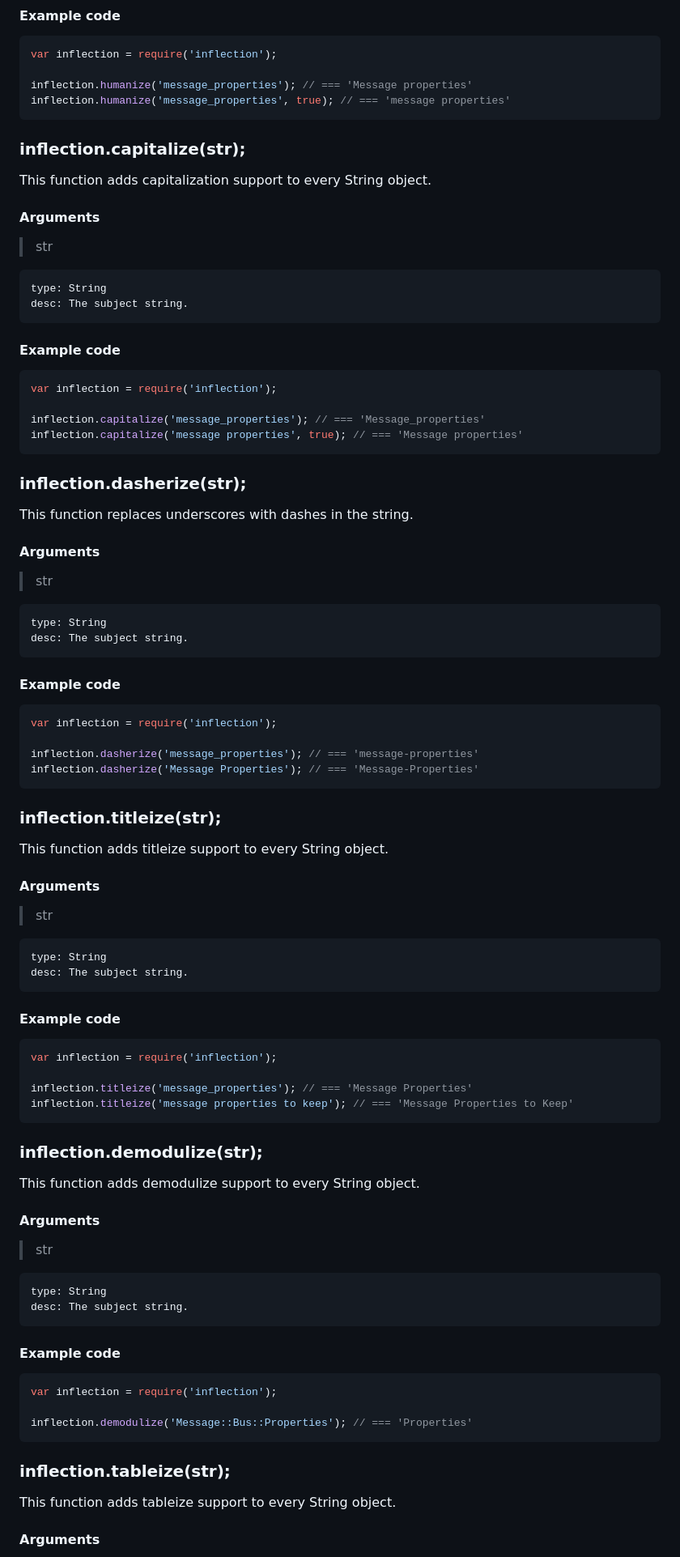
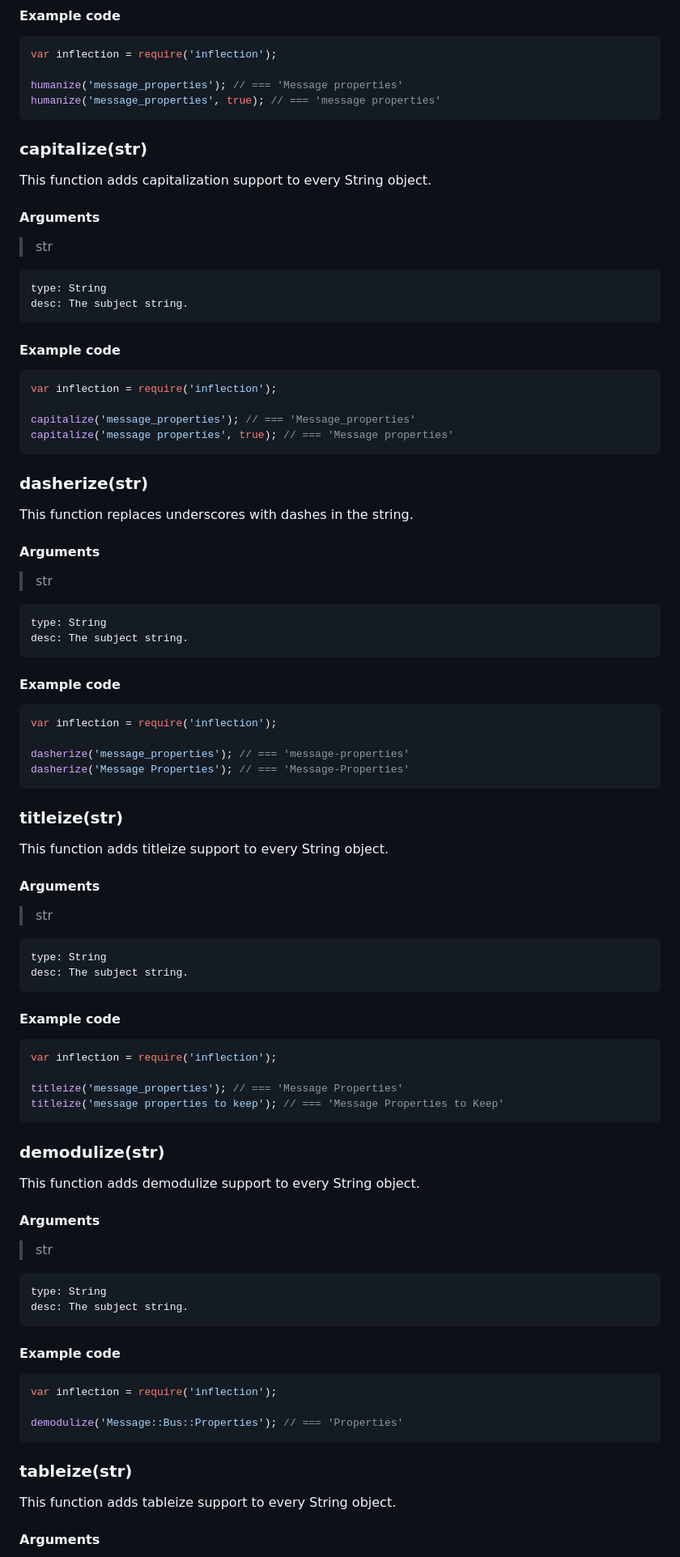
Before and after one commit to dreamerslab/node.inflection, a Markdown page: Readme.md, the part around one of its changes. Shown at 81% size. Drawn GitHub-style.

````diff
--- a/Readme.md
+++ b/Readme.md
@@ -216,11 +216,11 @@ This function adds humanize support to every String object.
 ```js
 var inflection = require('inflection');
 
-inflection.humanize('message_properties'); // === 'Message properties'
-inflection.humanize('message_properties', true); // === 'message properties'
+humanize('message_properties'); // === 'Message properties'
+humanize('message_properties', true); // === 'message properties'
 ```
 
-### inflection.capitalize(str);
+### capitalize(str)
 
 This function adds capitalization support to every String object.
 
@@ -235,11 +235,11 @@ This function adds capitalization support to every String object.
 ```js
 var inflection = require('inflection');
 
-inflection.capitalize('message_properties'); // === 'Message_properties'
-inflection.capitalize('message properties', true); // === 'Message properties'
+capitalize('message_properties'); // === 'Message_properties'
+capitalize('message properties', true); // === 'Message properties'
 ```
 
-### inflection.dasherize(str);
+### dasherize(str)
 
 This function replaces underscores with dashes in the string.
 
@@ -254,11 +254,11 @@ This function replaces underscores with dashes in the string.
 ```js
 var inflection = require('inflection');
 
-inflection.dasherize('message_properties'); // === 'message-properties'
-inflection.dasherize('Message Properties'); // === 'Message-Properties'
+dasherize('message_properties'); // === 'message-properties'
+dasherize('Message Properties'); // === 'Message-Properties'
 ```
 
-### inflection.titleize(str);
+### titleize(str)
 
 This function adds titleize support to every String object.
 
@@ -273,11 +273,11 @@ This function adds titleize support to every String object.
 ```js
 var inflection = require('inflection');
 
-inflection.titleize('message_properties'); // === 'Message Properties'
-inflection.titleize('message properties to keep'); // === 'Message Properties to Keep'
+titleize('message_properties'); // === 'Message Properties'
+titleize('message properties to keep'); // === 'Message Properties to Keep'
 ```
 
-### inflection.demodulize(str);
+### demodulize(str)
 
 This function adds demodulize support to every String object.
 
@@ -292,10 +292,10 @@ This function adds demodulize support to every String object.
 ```js
 var inflection = require('inflection');
 
-inflection.demodulize('Message::Bus::Properties'); // === 'Properties'
+demodulize('Message::Bus::Properties'); // === 'Properties'
 ```
 
-### inflection.tableize(str);
+### tableize(str)
 
 This function adds tableize support to every String object.
 
````
Also changed, not shown: other parts of Readme.md (+53 -53 lines).
